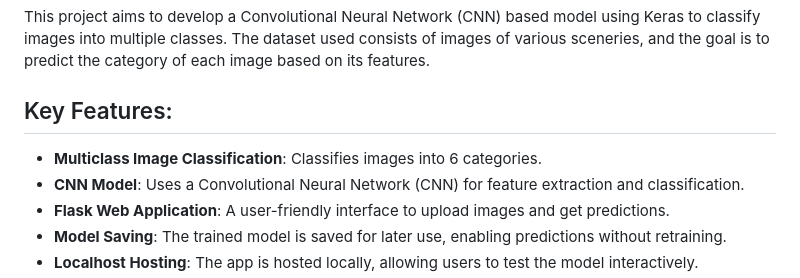
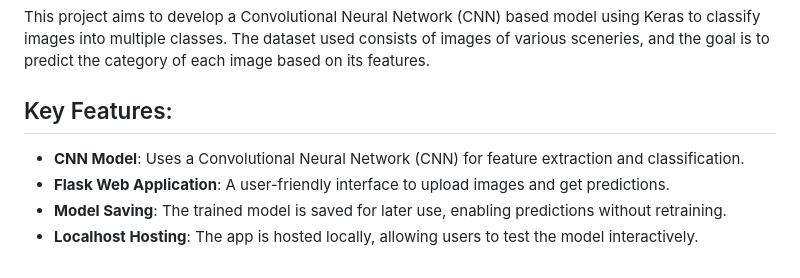
Before and after one commit to Arpl14/Multiclass_image_classification_flaskapp-using-CNN-Keras, a Markdown page: readme.md, the part around the change. Rendered like a GitHub page.

```diff
--- a/readme.md
+++ b/readme.md
@@ -8,7 +8,6 @@ https://github.com/user-attachments/assets/96f0c48a-a60c-4e3b-b9b2-7eb34d9f404d
 This project aims to develop a Convolutional Neural Network (CNN) based model using Keras to classify images into multiple classes. The dataset used consists of images of various sceneries, and the goal is to predict the category of each image based on its features.
 
 ## Key Features:
-- **Multiclass Image Classification**: Classifies images into 6 categories.
 - **CNN Model**: Uses a Convolutional Neural Network (CNN) for feature extraction and classification.
 - **Flask Web Application**: A user-friendly interface to upload images and get predictions.
 - **Model Saving**: The trained model is saved for later use, enabling predictions without retraining.
```
